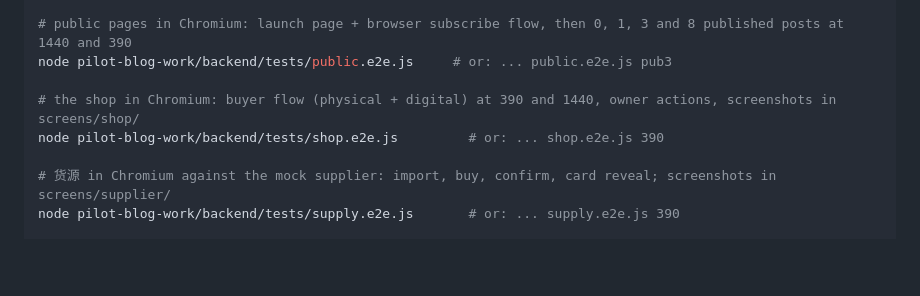
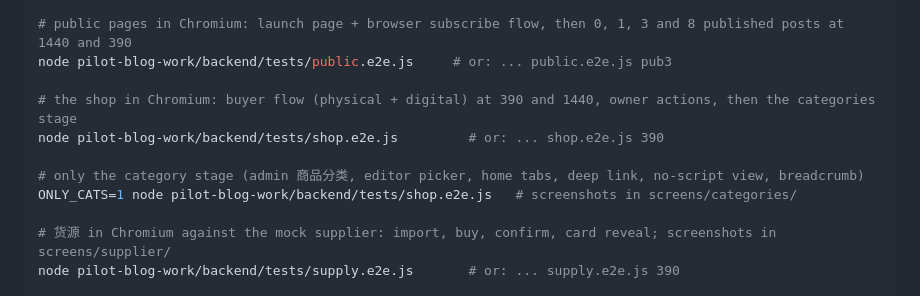
Before and after one commit to Jasonjooooo/momo, a Markdown page: pilot-blog-work/backend/SPEC.md, the part around one of its changes. Drawn GitHub-style; blank space fills up the shorter version.

Commit message:
Shop categories: browser tests, edge fades, SPEC and progress
Co-Authored-By: Claude Opus 5.5 <noreply@anthropic.com>
Claude-Session: https://claude.ai/code/session_01V1Cnc93yfBYKWJkbxxdqg6

```diff
--- a/pilot-blog-work/backend/SPEC.md
+++ b/pilot-blog-work/backend/SPEC.md
@@ -1880,8 +1926,11 @@ php pilot-blog-work/backend/tests/run.php            # or name groups: ... run.p
 # public pages in Chromium: launch page + browser subscribe flow, then 0, 1, 3 and 8 published posts at 1440 and 390
 node pilot-blog-work/backend/tests/public.e2e.js     # or: ... public.e2e.js pub3
 
-# the shop in Chromium: buyer flow (physical + digital) at 390 and 1440, owner actions, screenshots in screens/shop/
+# the shop in Chromium: buyer flow (physical + digital) at 390 and 1440, owner actions, then the categories stage
 node pilot-blog-work/backend/tests/shop.e2e.js         # or: ... shop.e2e.js 390
+
+# only the category stage (admin 商品分类, editor picker, home tabs, deep link, no-script view, breadcrumb)
+ONLY_CATS=1 node pilot-blog-work/backend/tests/shop.e2e.js   # screenshots in screens/categories/
 
 # 货源 in Chromium against the mock supplier: import, buy, confirm, card reveal; screenshots in screens/supplier/
 node pilot-blog-work/backend/tests/supply.e2e.js       # or: ... supply.e2e.js 390
```
Also changed, not shown: other parts of pilot-blog-work/backend/SPEC.md (+46 -0 lines), pilot-blog-work/backend/PROGRESS.md (+1 -0 lines).
